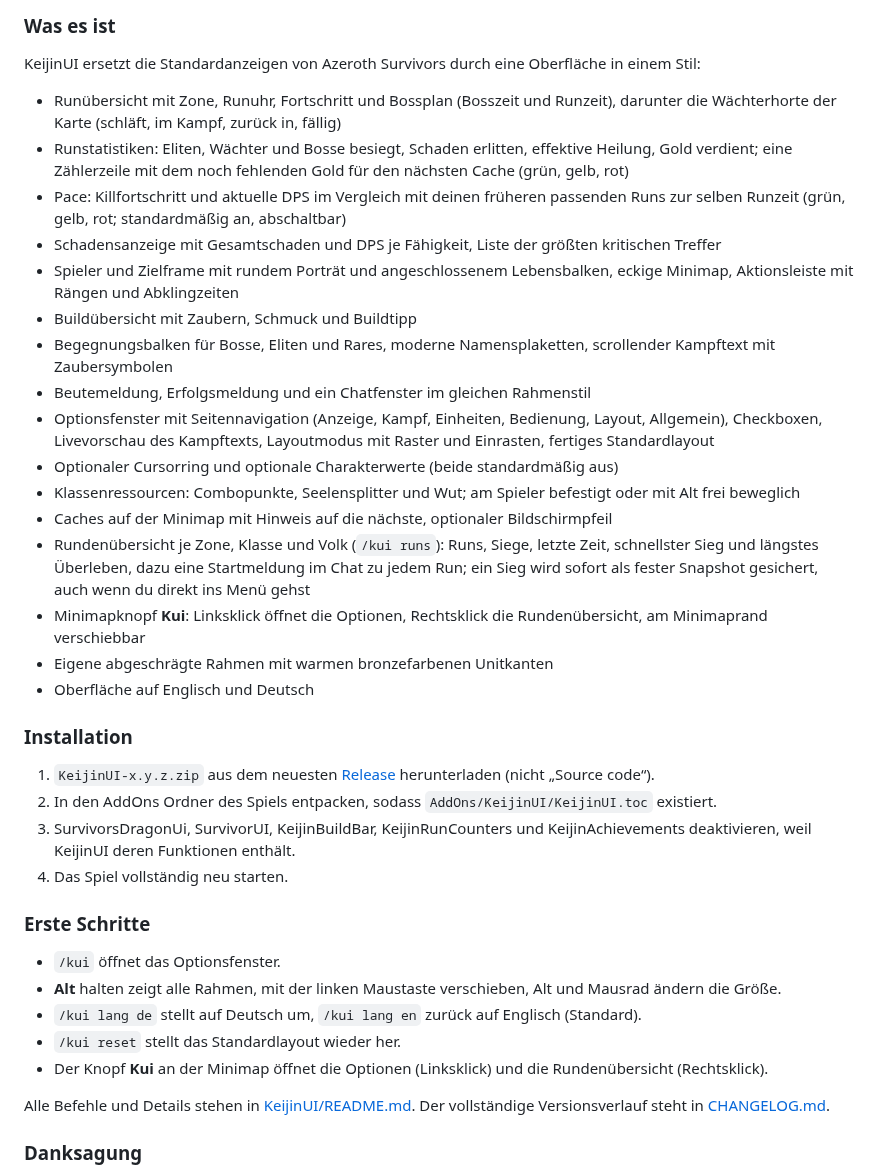
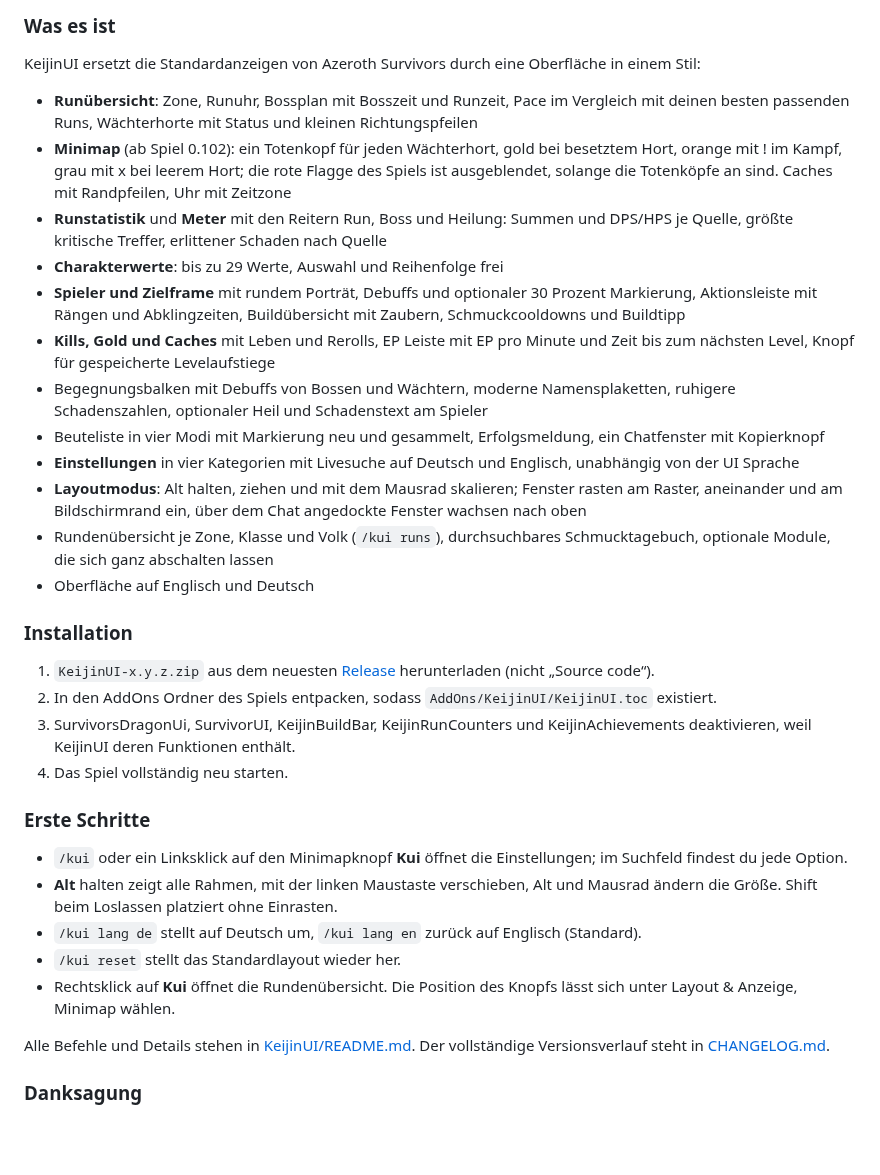
Before and after one commit to KeijinDE/KeijinUI_modern-as-ui, a Markdown page: README.md, the part around one of its changes. Drawn GitHub-style; blank space fills up the shorter version.

```diff
--- a/README.md
+++ b/README.md
@@ -69,21 +65,17 @@ Eine vollständige, einheitliche Oberfläche für **Azeroth Survivors** (WoW 1.1
 
 KeijinUI ersetzt die Standardanzeigen von Azeroth Survivors durch eine Oberfläche in einem Stil:
 
-* Runübersicht mit Zone, Runuhr, Fortschritt und Bossplan (Bosszeit und Runzeit), darunter die Wächterhorte der Karte (schläft, im Kampf, zurück in, fällig)
-* Runstatistiken: Eliten, Wächter und Bosse besiegt, Schaden erlitten, effektive Heilung, Gold verdient; eine Zählerzeile mit dem noch fehlenden Gold für den nächsten Cache (grün, gelb, rot)
-* Pace: Killfortschritt und aktuelle DPS im Vergleich mit deinen früheren passenden Runs zur selben Runzeit (grün, gelb, rot; standardmäßig an, abschaltbar)
-* Schadensanzeige mit Gesamtschaden und DPS je Fähigkeit, Liste der größten kritischen Treffer
-* Spieler und Zielframe mit rundem Porträt und angeschlossenem Lebensbalken, eckige Minimap, Aktionsleiste mit Rängen und Abklingzeiten
-* Buildübersicht mit Zaubern, Schmuck und Buildtipp
-* Begegnungsbalken für Bosse, Eliten und Rares, moderne Namensplaketten, scrollender Kampftext mit Zaubersymbolen
-* Beutemeldung, Erfolgsmeldung und ein Chatfenster im gleichen Rahmenstil
-* Optionsfenster mit Seitennavigation (Anzeige, Kampf, Einheiten, Bedienung, Layout, Allgemein), Checkboxen, Livevorschau des Kampftexts, Layoutmodus mit Raster und Einrasten, fertiges Standardlayout
-* Optionaler Cursorring und optionale Charakterwerte (beide standardmäßig aus)
-* Klassenressourcen: Combopunkte, Seelensplitter und Wut; am Spieler befestigt oder mit Alt frei beweglich
-* Caches auf der Minimap mit Hinweis auf die nächste, optionaler Bildschirmpfeil
-* Rundenübersicht je Zone, Klasse und Volk (`/kui runs`): Runs, Siege, letzte Zeit, schnellster Sieg und längstes Überleben, dazu eine Startmeldung im Chat zu jedem Run; ein Sieg wird sofort als fester Snapshot gesichert, auch wenn du direkt ins Menü gehst
-* Minimapknopf **Kui**: Linksklick öffnet die Optionen, Rechtsklick die Rundenübersicht, am Minimaprand verschiebbar
-* Eigene abgeschrägte Rahmen mit warmen bronzefarbenen Unitkanten
+* **Runübersicht**: Zone, Runuhr, Bossplan mit Bosszeit und Runzeit, Pace im Vergleich mit deinen besten passenden Runs, Wächterhorte mit Status und kleinen Richtungspfeilen
+* **Minimap** (ab Spiel 0.102): ein Totenkopf für jeden Wächterhort, gold bei besetztem Hort, orange mit ! im Kampf, grau mit x bei leerem Hort; die rote Flagge des Spiels ist ausgeblendet, solange die Totenköpfe an sind. Caches mit Randpfeilen, Uhr mit Zeitzone
+* **Runstatistik** und **Meter** mit den Reitern Run, Boss und Heilung: Summen und DPS/HPS je Quelle, größte kritische Treffer, erlittener Schaden nach Quelle
+* **Charakterwerte**: bis zu 29 Werte, Auswahl und Reihenfolge frei
+* **Spieler und Zielframe** mit rundem Porträt, Debuffs und optionaler 30 Prozent Markierung, Aktionsleiste mit Rängen und Abklingzeiten, Buildübersicht mit Zaubern, Schmuckcooldowns und Buildtipp
+* **Kills, Gold und Caches** mit Leben und Rerolls, EP Leiste mit EP pro Minute und Zeit bis zum nächsten Level, Knopf für gespeicherte Levelaufstiege
+* Begegnungsbalken mit Debuffs von Bossen und Wächtern, moderne Namensplaketten, ruhigere Schadenszahlen, optionaler Heil und Schadenstext am Spieler
+* Beuteliste in vier Modi mit Markierung neu und gesammelt, Erfolgsmeldung, ein Chatfenster mit Kopierknopf
+* **Einstellungen** in vier Kategorien mit Livesuche auf Deutsch und Englisch, unabhängig von der UI Sprache
+* **Layoutmodus**: Alt halten, ziehen und mit dem Mausrad skalieren; Fenster rasten am Raster, aneinander und am Bildschirmrand ein, über dem Chat angedockte Fenster wachsen nach oben
+* Rundenübersicht je Zone, Klasse und Volk (`/kui runs`), durchsuchbares Schmucktagebuch, optionale Module, die sich ganz abschalten lassen
 * Oberfläche auf Englisch und Deutsch
 
 ### Installation
@@ -95,11 +87,11 @@ KeijinUI ersetzt die Standardanzeigen von Azeroth Survivors durch eine Oberfläc
 
 ### Erste Schritte
 
-* `/kui` öffnet das Optionsfenster.
-* **Alt** halten zeigt alle Rahmen, mit der linken Maustaste verschieben, Alt und Mausrad ändern die Größe.
+* `/kui` oder ein Linksklick auf den Minimapknopf **Kui** öffnet die Einstellungen; im Suchfeld findest du jede Option.
+* **Alt** halten zeigt alle Rahmen, mit der linken Maustaste verschieben, Alt und Mausrad ändern die Größe. Shift beim Loslassen platziert ohne Einrasten.
 * `/kui lang de` stellt auf Deutsch um, `/kui lang en` zurück auf Englisch (Standard).
 * `/kui reset` stellt das Standardlayout wieder her.
-* Der Knopf **Kui** an der Minimap öffnet die Optionen (Linksklick) und die Rundenübersicht (Rechtsklick).
+* Rechtsklick auf **Kui** öffnet die Rundenübersicht. Die Position des Knopfs lässt sich unter Layout & Anzeige, Minimap wählen.
 
 Alle Befehle und Details stehen in [KeijinUI/README.md](KeijinUI/README.md). Der vollständige Versionsverlauf steht in [CHANGELOG.md](KeijinUI/CHANGELOG.md).
 
```
Also changed, not shown: other parts of README.md (+17 -21 lines), screenshots/layout-mode.jpg, screenshots/minimap-button.png (deleted), screenshots/minimap-skulls.png (added), screenshots/overview.jpg, screenshots/settings.png.
